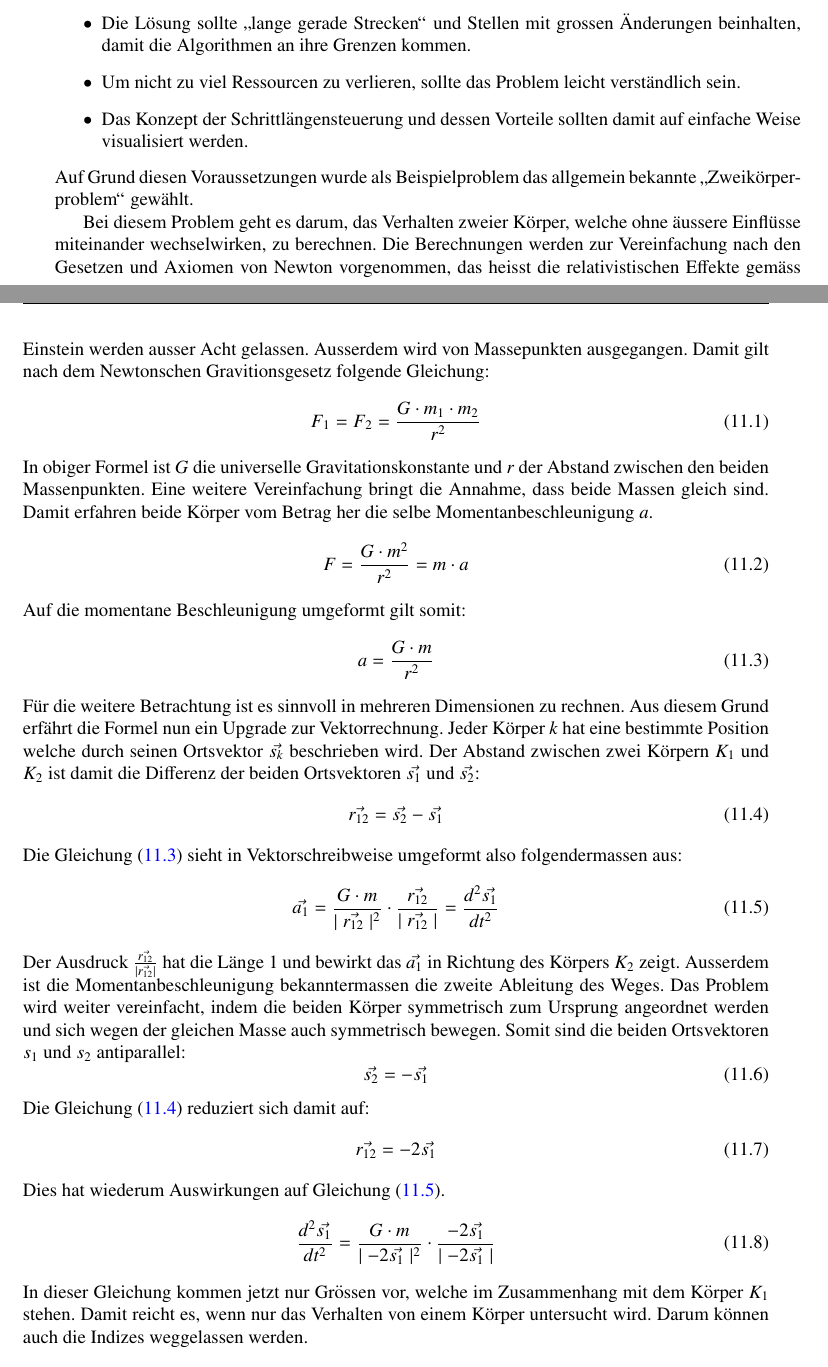
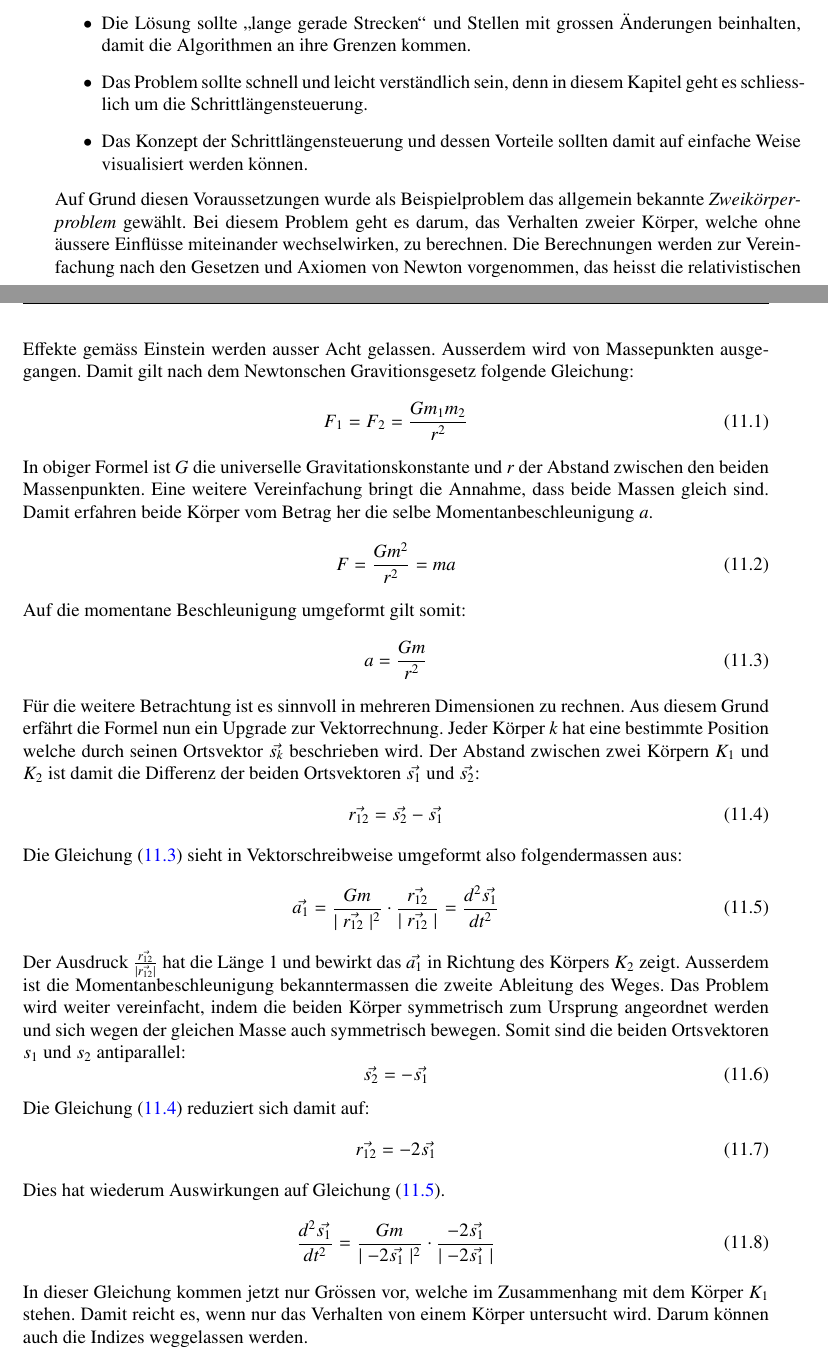
Before and after one commit to AndreasFMueller/SeminarDGL, a LaTeX book (skript/skript.tex, which reads skript/schrittlaenge/main.tex): two parts of pages 181 and 182 of 196, joined at a grey line, cut so that both start at the same text. Compiled offline with pdfLaTeX; a LaTeX package or settings file that is missing is left out.

Commit message:
Wurzel und \cdot ersetzt

```diff
--- a/skript/schrittlaenge/main.tex
+++ b/skript/schrittlaenge/main.tex
@@ -24,27 +24,26 @@ Wie kann man den Tradeoff zwischen Rechenaufwand und Genauigkeit beziffern oder
 Um die Schrittl"angenproblematik zu erl"autern, wird ein geeignetes Beispiel ben"otigt, welches folgende Anforderung erf"ullt:
 \begin{itemize}
 \item Die L"osung sollte \glqq lange gerade Strecken\grqq~und Stellen mit grossen "Anderungen beinhalten, damit die Algorithmen an ihre Grenzen kommen.
-\item Um nicht zu viel Ressourcen zu verlieren, sollte das Problem leicht verst"andlich sein.
-\item Das Konzept der Schrittl"angensteuerung und dessen Vorteile sollten damit auf einfache Weise visualisiert werden.
+\item Das Problem sollte schnell und leicht verst"andlich sein, denn in diesem Kapitel geht es schliesslich um die Schrittl"angensteuerung.
+\item Das Konzept der Schrittl"angensteuerung und dessen Vorteile sollten damit auf einfache Weise visualisiert werden k"onnen.
 \end{itemize}
-Auf Grund diesen Voraussetzungen wurde als Beispielproblem das allgemein bekannte \glqq Zweik"orperproblem\grqq~gew"ahlt.
-
+Auf Grund diesen Voraussetzungen wurde als Beispielproblem das allgemein bekannte \em Zweik"orperproblem\em~gew"ahlt.
 Bei diesem Problem geht es darum, das Verhalten zweier K"orper, welche ohne "aussere Einflüsse miteinander wechselwirken, zu berechnen.
 Die Berechnungen werden zur Vereinfachung nach den Gesetzen und Axiomen von Newton vorgenommen, das heisst die relativistischen Effekte gem"ass Einstein werden ausser Acht gelassen.
 Ausserdem wird von Massepunkten ausgegangen.
 Damit gilt nach dem Newtonschen Gravitionsgesetz folgende Gleichung:
 \begin{equation} \label{eq:newton}
-F_1 = F_2=\frac{G \cdot m_1 \cdot m_2}{r^2}
+F_1 = F_2=\frac{G m_1 m_2}{r^2}
 \end{equation}
 In obiger Formel ist $G$ die universelle Gravitationskonstante und $r$ der Abstand zwischen den beiden Massenpunkten.
 Eine weitere Vereinfachung bringt die Annahme, dass beide Massen gleich sind.
 Damit erfahren beide K"orper vom Betrag her die selbe Momentanbeschleunigung $a$.
 \begin{equation}
-F=\frac{G \cdot m^2}{r^2}=m\cdot a
+F=\frac{G m^2}{r^2}=m a
 \end{equation}
 Auf die momentane Beschleunigung umgeformt gilt somit:
 \begin{equation}
-a=\frac{G \cdot m}{r^2} \label{eq:beschleunigungSkalar}
+a=\frac{G m}{r^2} \label{eq:beschleunigungSkalar}
 \end{equation}
 F"ur die weitere Betrachtung ist es sinnvoll in mehreren Dimensionen zu rechnen.
 Aus diesem Grund erfährt die Formel nun ein Upgrade zur Vektorrechnung.
@@ -55,7 +54,7 @@ Der Abstand zwischen zwei K"orpern $K_1$ und $K_2$ ist damit die Differenz der b
 \end{equation}
 Die Gleichung (\ref{eq:beschleunigungSkalar}) sieht in Vektorschreibweise umgeformt also folgendermassen aus:
 \begin{equation} \label{eq:gravitationVektor}
-\vec{a_1} =\frac{G \cdot m}{\mid \vec{r_{12}}\mid ^2}\cdot \frac{\vec{r_{12}}}{\mid \vec{r_{12}}\mid}=  \frac{d^2 \vec{s_1}}{dt^2}
+\vec{a_1} =\frac{G m}{\mid \vec{r_{12}}\mid ^2}\cdot \frac{\vec{r_{12}}}{\mid \vec{r_{12}}\mid}=  \frac{d^2 \vec{s_1}}{dt^2}
 \end{equation}
 Der Ausdruck $\frac{\vec{r_{12}}}{\mid \vec{r_{12}}\mid}$ hat die L"ange 1 und bewirkt das $\vec{a_1}$ in Richtung des K"orpers $K_2$ zeigt.
 Ausserdem ist die Momentanbeschleunigung bekanntermassen die zweite Ableitung des Weges.
@@ -70,7 +69,7 @@ Die Gleichung (\ref{eq:abstand}) reduziert sich damit auf:
 \end{equation}
 Dies hat wiederum Auswirkungen auf Gleichung (\ref{eq:gravitationVektor}).
 \begin{equation}
-\frac{d^2 \vec{s_1}}{dt^2} =\frac{G \cdot m}{\mid -2\vec{s_{1}}\mid ^2}\cdot \frac{-2\vec{s_{1}}}{\mid -2\vec{s_{1}}\mid}
+\frac{d^2 \vec{s_1}}{dt^2} =\frac{G m}{\mid -2\vec{s_{1}}\mid ^2}\cdot \frac{-2\vec{s_{1}}}{\mid -2\vec{s_{1}}\mid}
 \end{equation}
 In dieser Gleichung kommen jetzt nur Gr"ossen vor, welche im Zusammenhang mit dem K"orper $K_1$ stehen.
 Damit reicht es, wenn nur das Verhalten von einem K"orper untersucht wird.
```
Also changed, not shown: skript/schrittlaenge/main.tex (20 more changed lines).
